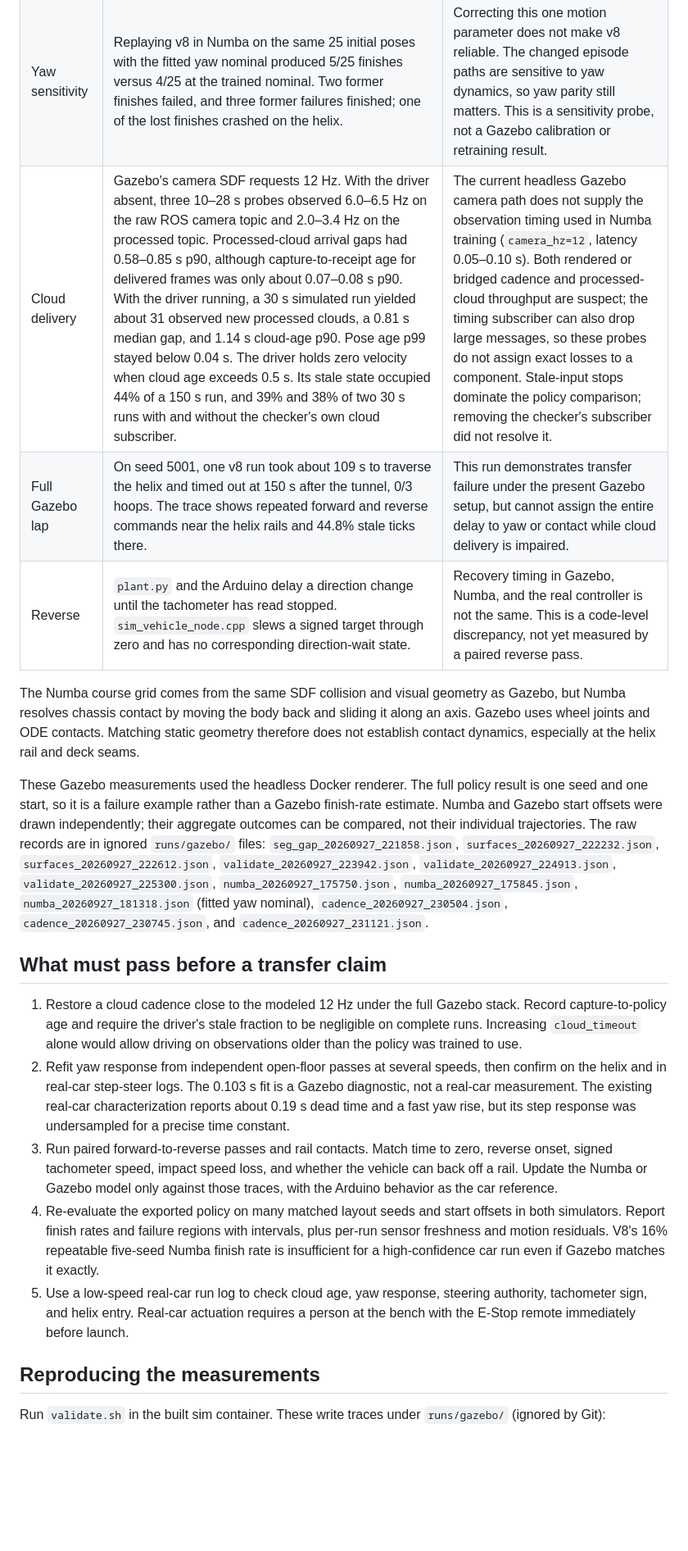
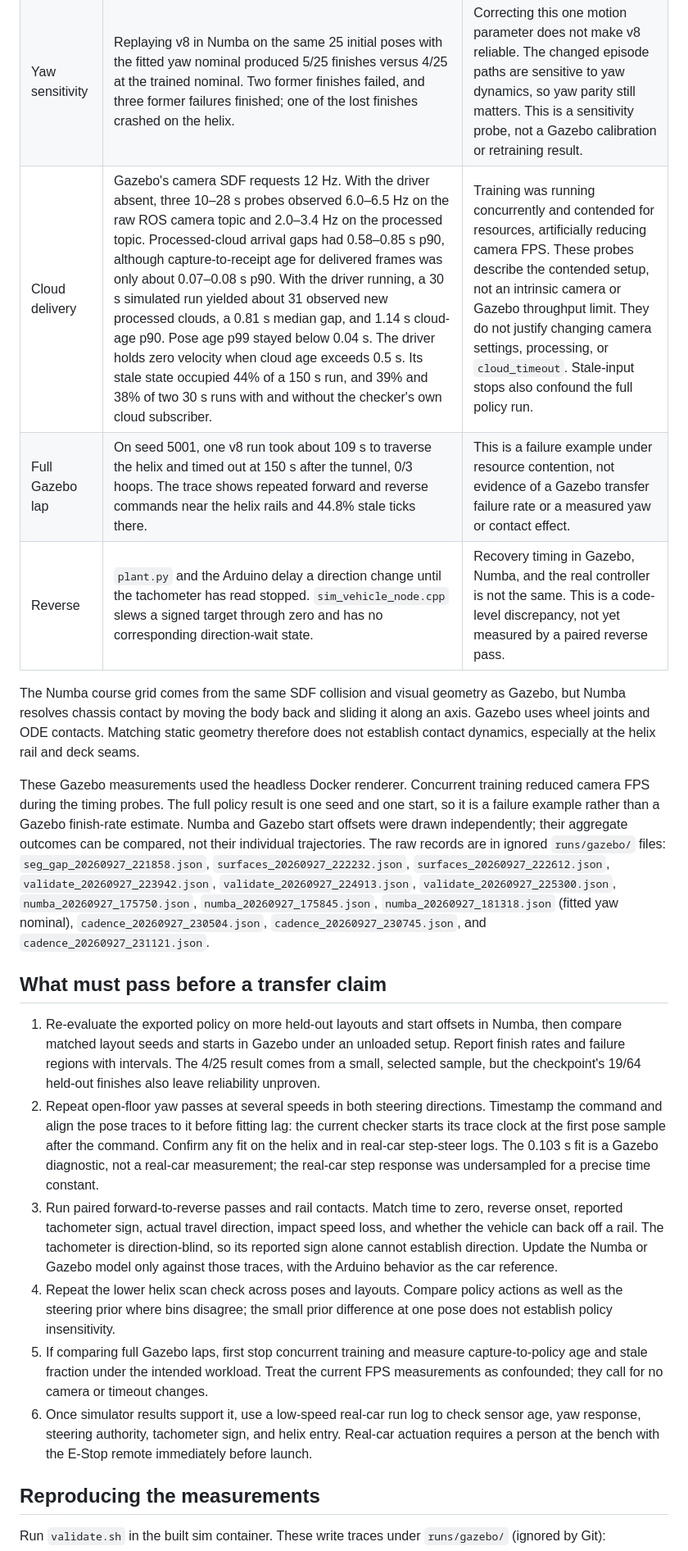
Before and after one commit to dkt01/CfR-2026, a Markdown page: rl/obstacleRacer/PARITY_REPORT.md, the part around the change. Shown at 82% size. Drawn GitHub-style; blank space fills up the shorter version.

Commit message:
docs(obstacle-racer): qualify parity findings
Concurrent training reduced camera FPS, so the timing probes cannot justify camera or timeout changes.

```diff
--- a/rl/obstacleRacer/PARITY_REPORT.md
+++ b/rl/obstacleRacer/PARITY_REPORT.md
@@ -15,8 +15,8 @@ Torch versus NumPy action difference over its recurrent probe was 5.09e-7.
 | Helix yaw | At three helix positions and a 2 m/s target, Gazebo turned 34–35° and Numba 21.6° in 1.2 s. Endpoint yaw errors were 12.6–13.7°; height RMS was 0.3–0.4 cm and speed RMS 0.19 m/s. | Early yaw is the largest measured motion gap on the helix. The short passes do not establish contact parity. |
 | Yaw-lag fit | Fitting only the open-floor passes gives `yaw_response_tau=0.103 s`, versus the current 0.340 s. Open-floor yaw RMS fell 4.82° → 1.09°; on separate helix passes, 2 m/s yaw RMS fell 6.34° → 1.24°. Individual fits were 0.146 s at 1 m/s and 0.080 s at 2 m/s. | A single smaller lag explains most of this Gazebo gap, but the speed dependence and real-car lag need measurement before changing the training nominal. Current randomization spans 0.204–0.544 s, so the fitted Gazebo value is outside it. |
 | Yaw sensitivity | Replaying v8 in Numba on the same 25 initial poses with the fitted yaw nominal produced 5/25 finishes versus 4/25 at the trained nominal. Two former finishes failed, and three former failures finished; one of the lost finishes crashed on the helix. | Correcting this one motion parameter does not make v8 reliable. The changed episode paths are sensitive to yaw dynamics, so yaw parity still matters. This is a sensitivity probe, not a Gazebo calibration or retraining result. |
-| Cloud delivery | Gazebo's camera SDF requests 12 Hz. With the driver absent, three 10–28 s probes observed 6.0–6.5 Hz on the raw ROS camera topic and 2.0–3.4 Hz on the processed topic. Processed-cloud arrival gaps had 0.58–0.85 s p90, although capture-to-receipt age for delivered frames was only about 0.07–0.08 s p90. With the driver running, a 30 s simulated run yielded about 31 observed new processed clouds, a 0.81 s median gap, and 1.14 s cloud-age p90. Pose age p99 stayed below 0.04 s. The driver holds zero velocity when cloud age exceeds 0.5 s. Its stale state occupied 44% of a 150 s run, and 39% and 38% of two 30 s runs with and without the checker's own cloud subscriber. | The current headless Gazebo camera path does not supply the observation timing used in Numba training (`camera_hz=12`, latency 0.05–0.10 s). Both rendered or bridged cadence and processed-cloud throughput are suspect; the timing subscriber can also drop large messages, so these probes do not assign exact losses to a component. Stale-input stops dominate the policy comparison; removing the checker's subscriber did not resolve it. |
-| Full Gazebo lap | On seed 5001, one v8 run took about 109 s to traverse the helix and timed out at 150 s after the tunnel, 0/3 hoops. The trace shows repeated forward and reverse commands near the helix rails and 44.8% stale ticks there. | This run demonstrates transfer failure under the present Gazebo setup, but cannot assign the entire delay to yaw or contact while cloud delivery is impaired. |
+| Cloud delivery | Gazebo's camera SDF requests 12 Hz. With the driver absent, three 10–28 s probes observed 6.0–6.5 Hz on the raw ROS camera topic and 2.0–3.4 Hz on the processed topic. Processed-cloud arrival gaps had 0.58–0.85 s p90, although capture-to-receipt age for delivered frames was only about 0.07–0.08 s p90. With the driver running, a 30 s simulated run yielded about 31 observed new processed clouds, a 0.81 s median gap, and 1.14 s cloud-age p90. Pose age p99 stayed below 0.04 s. The driver holds zero velocity when cloud age exceeds 0.5 s. Its stale state occupied 44% of a 150 s run, and 39% and 38% of two 30 s runs with and without the checker's own cloud subscriber. | Training was running concurrently and contended for resources, artificially reducing camera FPS. These probes describe the contended setup, not an intrinsic camera or Gazebo throughput limit. They do not justify changing camera settings, processing, or `cloud_timeout`. Stale-input stops also confound the full policy run. |
+| Full Gazebo lap | On seed 5001, one v8 run took about 109 s to traverse the helix and timed out at 150 s after the tunnel, 0/3 hoops. The trace shows repeated forward and reverse commands near the helix rails and 44.8% stale ticks there. | This is a failure example under resource contention, not evidence of a Gazebo transfer failure rate or a measured yaw or contact effect. |
 | Reverse | `plant.py` and the Arduino delay a direction change until the tachometer has read stopped. `sim_vehicle_node.cpp` slews a signed target through zero and has no corresponding direction-wait state. | Recovery timing in Gazebo, Numba, and the real controller is not the same. This is a code-level discrepancy, not yet measured by a paired reverse pass. |
 
 The Numba course grid comes from the same SDF collision and visual geometry as
@@ -25,11 +25,12 @@ it along an axis. Gazebo uses wheel joints and ODE contacts. Matching static
 geometry therefore does not establish contact dynamics, especially at the
 helix rail and deck seams.
 
-These Gazebo measurements used the headless Docker renderer. The full policy
-result is one seed and one start, so it is a failure example rather than a
-Gazebo finish-rate estimate. Numba and Gazebo start offsets were drawn
-independently; their aggregate outcomes can be compared, not their individual
-trajectories. The raw records are in ignored `runs/gazebo/` files:
+These Gazebo measurements used the headless Docker renderer. Concurrent
+training reduced camera FPS during the timing probes. The full policy result
+is one seed and one start, so it is a failure example rather than a Gazebo
+finish-rate estimate. Numba and Gazebo start offsets were drawn independently;
+their aggregate outcomes can be compared, not their individual trajectories.
+The raw records are in ignored `runs/gazebo/` files:
 `seg_gap_20260927_221858.json`, `surfaces_20260927_222232.json`,
 `surfaces_20260927_222612.json`, `validate_20260927_223942.json`,
 `validate_20260927_224913.json`, `validate_20260927_225300.json`,
@@ -40,27 +41,34 @@ trajectories. The raw records are in ignored `runs/gazebo/` files:
 
 ## What must pass before a transfer claim
 
-1. Restore a cloud cadence close to the modeled 12 Hz under the full Gazebo
-   stack. Record capture-to-policy age and require the driver's stale fraction
-   to be negligible on complete runs. Increasing `cloud_timeout` alone would
-   allow driving on observations older than the policy was trained to use.
-2. Refit yaw response from independent open-floor passes at several speeds,
-   then confirm on the helix and in real-car step-steer logs. The 0.103 s fit
-   is a Gazebo diagnostic, not a real-car measurement. The existing real-car
-   characterization reports about 0.19 s dead time and a fast yaw rise, but
-   its step response was undersampled for a precise time constant.
+1. Re-evaluate the exported policy on more held-out layouts and start offsets
+   in Numba, then compare matched layout seeds and starts in Gazebo under an
+   unloaded setup. Report finish rates and failure regions with intervals.
+   The 4/25 result comes from a small, selected sample, but the checkpoint's
+   19/64 held-out finishes also leave reliability unproven.
+2. Repeat open-floor yaw passes at several speeds in both steering directions.
+   Timestamp the command and align the pose traces to it before fitting lag:
+   the current checker starts its trace clock at the first pose sample after
+   the command. Confirm any fit on the helix and in real-car step-steer logs.
+   The 0.103 s fit is a Gazebo diagnostic, not a real-car measurement; the
+   real-car step response was undersampled for a precise time constant.
 3. Run paired forward-to-reverse passes and rail contacts. Match time to zero,
-   reverse onset, signed tachometer speed, impact speed loss, and whether the
-   vehicle can back off a rail. Update the Numba or Gazebo model only against
-   those traces, with the Arduino behavior as the car reference.
-4. Re-evaluate the exported policy on many matched layout seeds and start
-   offsets in both simulators. Report finish rates and failure regions with
-   intervals, plus per-run sensor freshness and motion residuals. V8's 16%
-   repeatable five-seed Numba finish rate is insufficient for a high-confidence
-   car run even if Gazebo matches it exactly.
-5. Use a low-speed real-car run log to check cloud age, yaw response, steering
-   authority, tachometer sign, and helix entry. Real-car actuation requires a
-   person at the bench with the E-Stop remote immediately before launch.
+   reverse onset, reported tachometer sign, actual travel direction, impact
+   speed loss, and whether the vehicle can back off a rail. The tachometer is
+   direction-blind, so its reported sign alone cannot establish direction.
+   Update the Numba or Gazebo model only against those traces, with the Arduino
+   behavior as the car reference.
+4. Repeat the lower helix scan check across poses and layouts. Compare policy
+   actions as well as the steering prior where bins disagree; the small prior
+   difference at one pose does not establish policy insensitivity.
+5. If comparing full Gazebo laps, first stop concurrent training and measure
+   capture-to-policy age and stale fraction under the intended workload.
+   Treat the current FPS measurements as confounded; they call for no camera
+   or timeout changes.
+6. Once simulator results support it, use a low-speed real-car run log to check
+   sensor age, yaw response, steering authority, tachometer sign, and helix
+   entry. Real-car actuation requires a person at the bench with the E-Stop
+   remote immediately before launch.
 
 ## Reproducing the measurements
 
```
